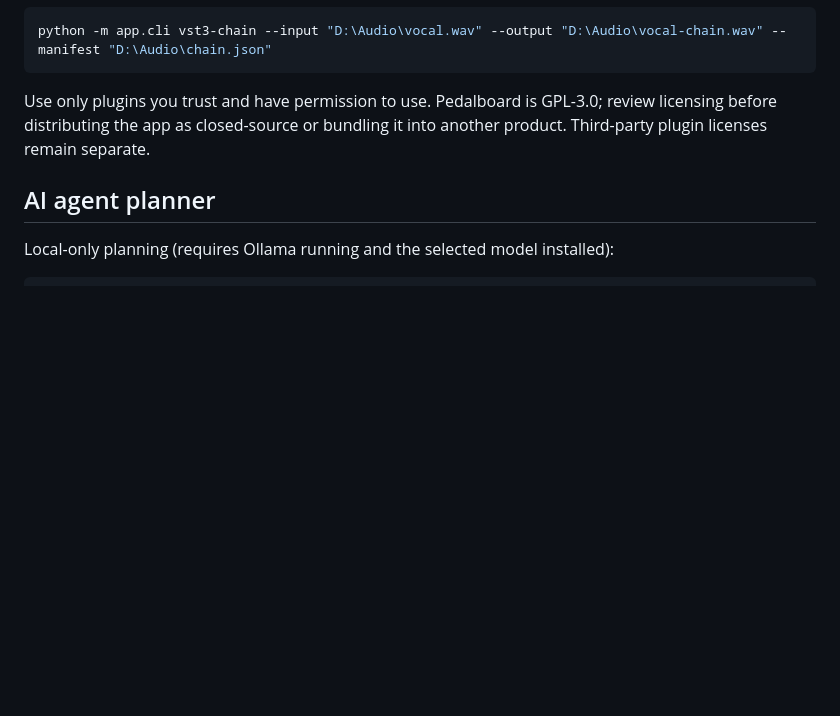
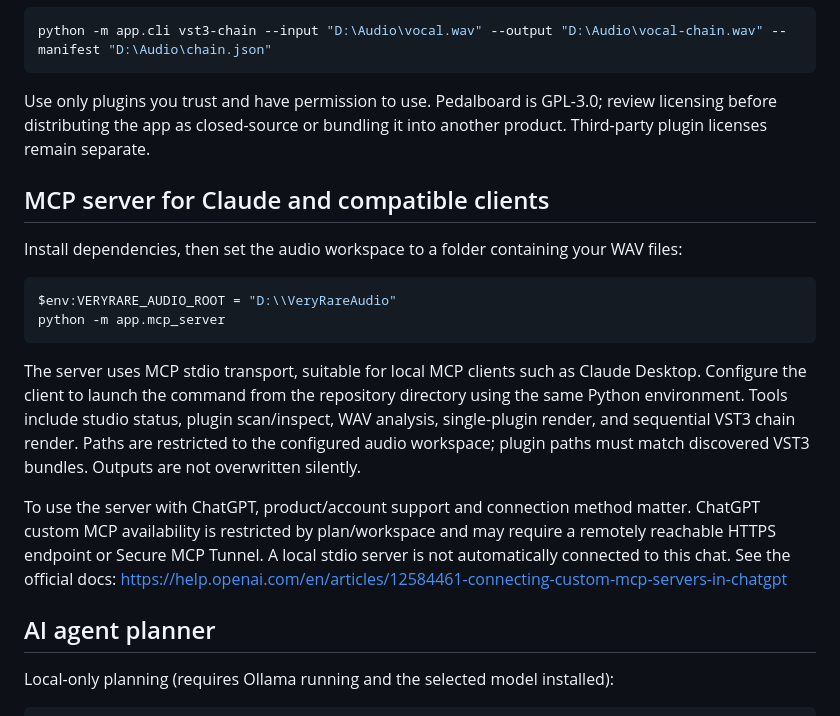
Before and after one commit to diaahamo71-wq/VeryRare-AI-Studio-NEXT-GEN, a Markdown page: README_MVP.md, the part around the change. Drawn GitHub-style; blank space fills up the shorter version.

Commit message:
Document local MCP server setup and client support

````diff
--- a/README_MVP.md
+++ b/README_MVP.md
@@ -59,6 +59,19 @@ python -m app.cli vst3-chain --input "D:\Audio\vocal.wav" --output "D:\Audio\voc
 
 Use only plugins you trust and have permission to use. Pedalboard is GPL-3.0; review licensing before distributing the app as closed-source or bundling it into another product. Third-party plugin licenses remain separate.
 
+## MCP server for Claude and compatible clients
+
+Install dependencies, then set the audio workspace to a folder containing your WAV files:
+
+```powershell
+$env:VERYRARE_AUDIO_ROOT = "D:\\VeryRareAudio"
+python -m app.mcp_server
+```
+
+The server uses MCP stdio transport, suitable for local MCP clients such as Claude Desktop. Configure the client to launch the command from the repository directory using the same Python environment. Tools include studio status, plugin scan/inspect, WAV analysis, single-plugin render, and sequential VST3 chain render. Paths are restricted to the configured audio workspace; plugin paths must match discovered VST3 bundles. Outputs are not overwritten silently.
+
+To use the server with ChatGPT, product/account support and connection method matter. ChatGPT custom MCP availability is restricted by plan/workspace and may require a remotely reachable HTTPS endpoint or Secure MCP Tunnel. A local stdio server is not automatically connected to this chat. See the official docs: https://help.openai.com/en/articles/12584461-connecting-custom-mcp-servers-in-chatgpt
+
 ## AI agent planner
 
 Local-only planning (requires Ollama running and the selected model installed):
````
